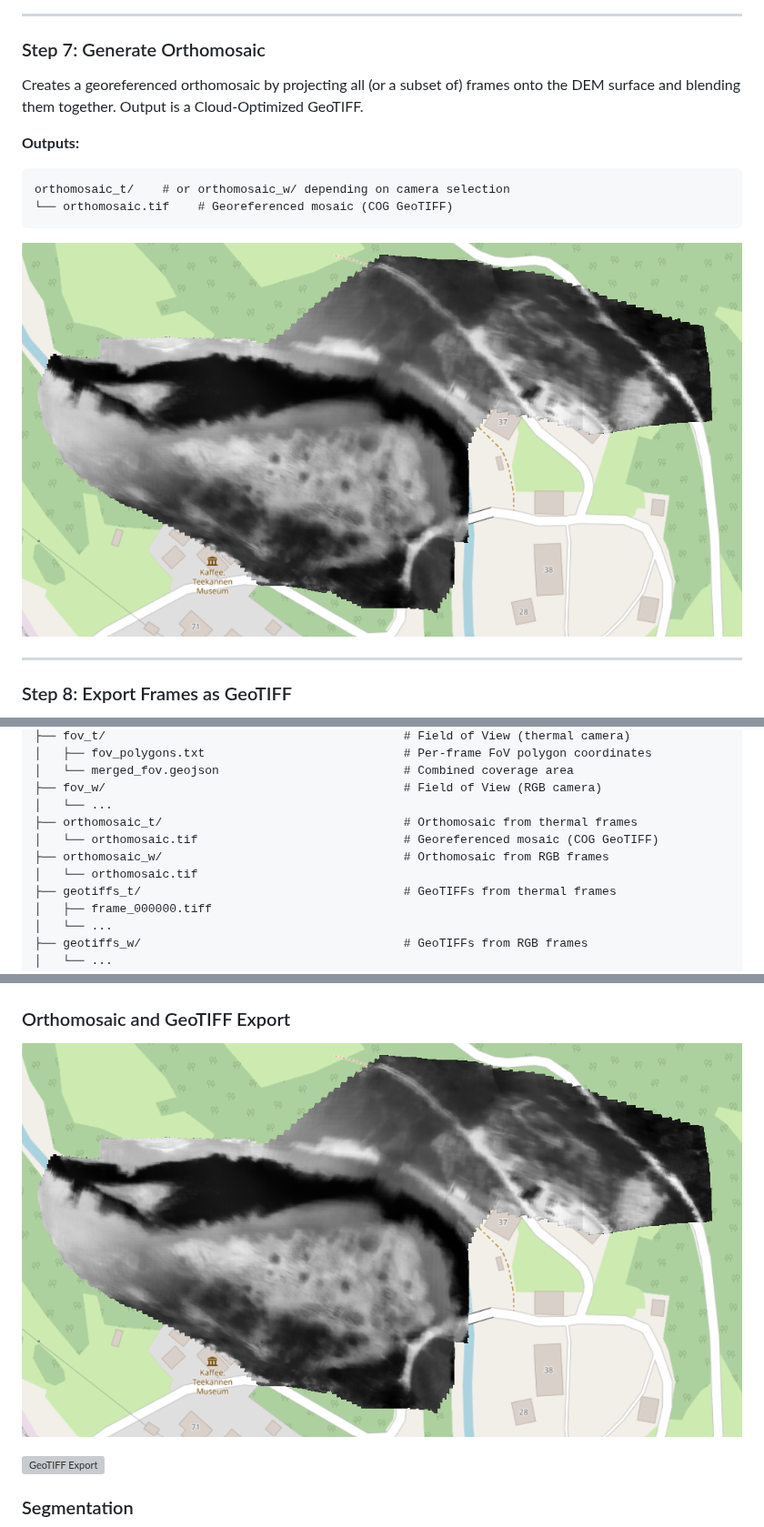
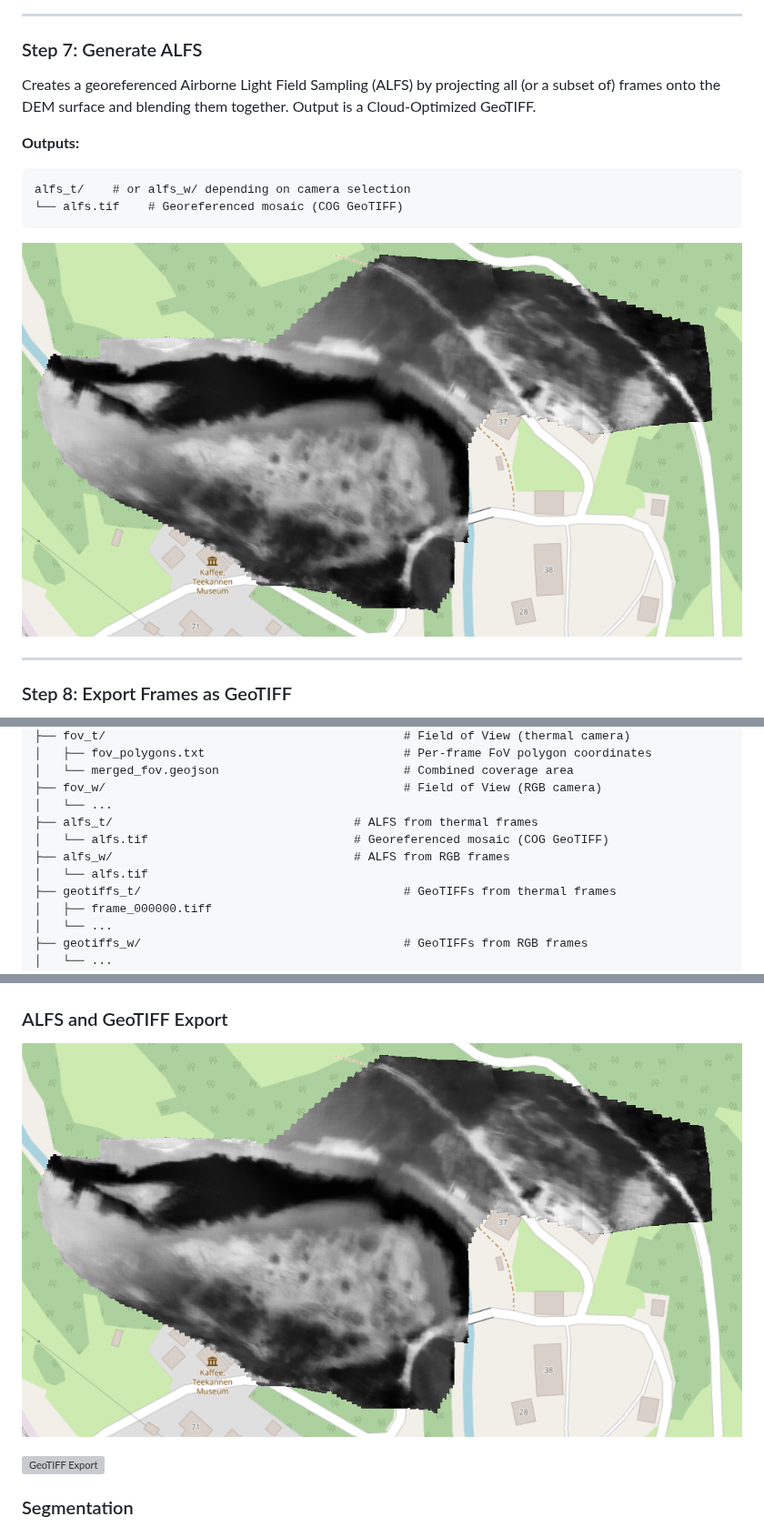
Before and after one commit to bambi-eco/Bambi-QGIS, a Markdown page: README.md, 3 parts joined by grey strips. Shown at 91% size. Drawn GitHub-style; grey boxes are pictures that could not be loaded.

Commit message:
Changing orthomosaic to ALFS, which is the correct naming

````diff
--- a/README.md
+++ b/README.md
@@ -484,17 +484,17 @@ fov_t/    # or fov_w/ depending on camera selection
 
 ---
 
-### Step 7: Generate Orthomosaic
+### Step 7: Generate ALFS
 
-Creates a georeferenced orthomosaic by projecting all (or a subset of) frames onto the DEM surface and blending them together. Output is a Cloud-Optimized GeoTIFF.
+Creates a georeferenced Airborne Light Field Sampling (ALFS) by projecting all (or a subset of) frames onto the DEM surface and blending them together. Output is a Cloud-Optimized GeoTIFF.
 
 **Outputs:**
 ```
-orthomosaic_t/    # or orthomosaic_w/ depending on camera selection
-└── orthomosaic.tif    # Georeferenced mosaic (COG GeoTIFF)
+alfs_t/    # or alfs_w/ depending on camera selection
+└── alfs.tif    # Georeferenced mosaic (COG GeoTIFF)
 ```
 
-![Orthomosaic Output](images/orthomosaic.png)
+![ALFS Output](images/alfs.png)
 
 ---
 
@@ -922,10 +922,10 @@ target_folder/
 │   └── merged_fov.geojson                          # Combined coverage area
 ├── fov_w/                                          # Field of View (RGB camera)
 │   └── ...
-├── orthomosaic_t/                                  # Orthomosaic from thermal frames
-│   └── orthomosaic.tif                             # Georeferenced mosaic (COG GeoTIFF)
-├── orthomosaic_w/                                  # Orthomosaic from RGB frames
-│   └── orthomosaic.tif
+├── alfs_t/                                  # ALFS from thermal frames
+│   └── alfs.tif                             # Georeferenced mosaic (COG GeoTIFF)
+├── alfs_w/                                  # ALFS from RGB frames
+│   └── alfs.tif
 ├── geotiffs_t/                                     # GeoTIFFs from thermal frames
 │   ├── frame_000000.tiff
 │   └── ...
@@ -1098,9 +1098,9 @@ If you use this plugin in your research, please cite:
 
 ![Merged Flight FoV](images/flight_fov.png)
 
-### Orthomosaic and GeoTIFF Export
+### ALFS and GeoTIFF Export
 
-![Orthomosaic Output](images/orthomosaic.png)
+![ALFS Output](images/alfs.png)
 
 ![GeoTIFF Export](images/geotiff.png)
 
````
Also changed, not shown: other parts of README.md (+3 -3 lines), images/alfs.png (renamed from images/orthomosaic.png), 3 other files.
